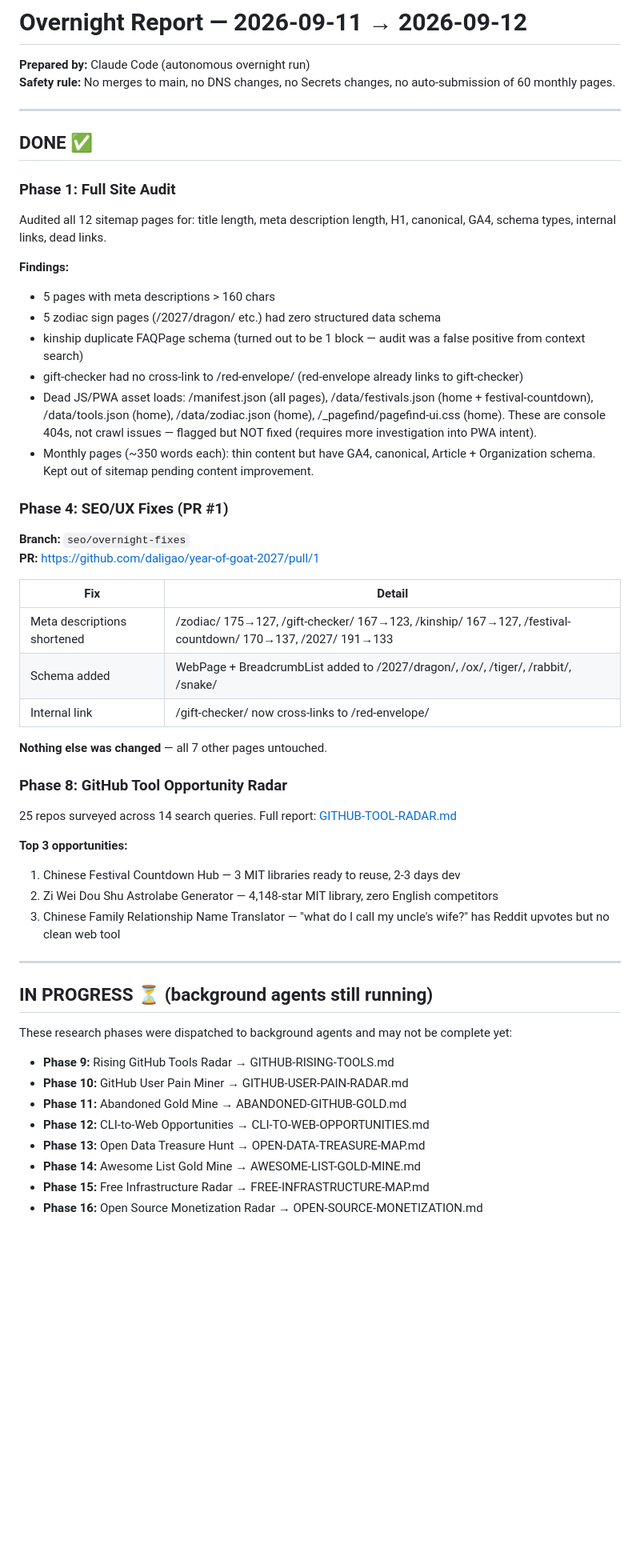
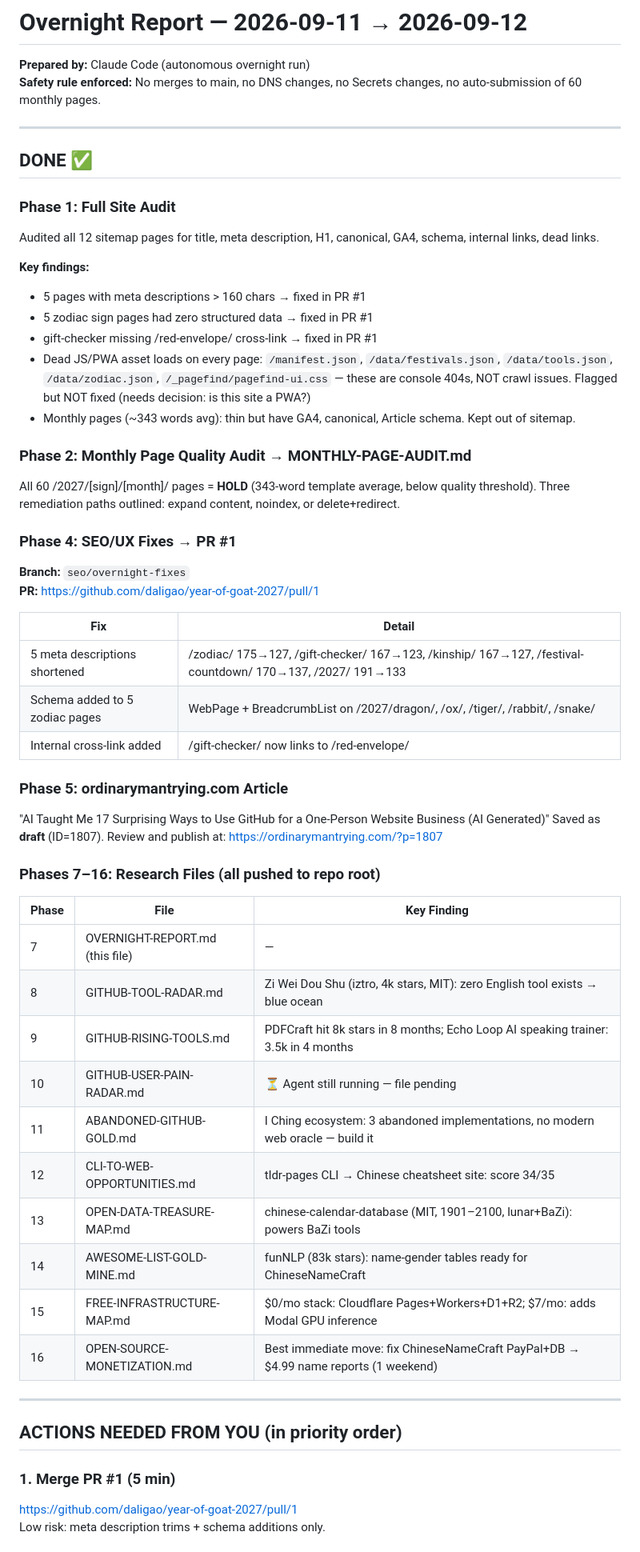
Before and after one commit to daligao/year-of-goat-2027, a Markdown page: OVERNIGHT-REPORT.md, the part around one of its changes. Shown at 80% size. Drawn GitHub-style; blank space fills up the shorter version.

Commit message:
report: update overnight report — all phases complete except Phase 10

```diff
--- a/OVERNIGHT-REPORT.md
+++ b/OVERNIGHT-REPORT.md
@@ -1,54 +1,59 @@
 # Overnight Report — 2026-09-11 → 2026-09-12
 
 **Prepared by:** Claude Code (autonomous overnight run)
-**Safety rule:** No merges to main, no DNS changes, no Secrets changes, no auto-submission of 60 monthly pages.
+**Safety rule enforced:** No merges to main, no DNS changes, no Secrets changes, no auto-submission of 60 monthly pages.
 
 ---
 
 ## DONE ✅
 
 ### Phase 1: Full Site Audit
-Audited all 12 sitemap pages for: title length, meta description length, H1, canonical, GA4, schema types, internal links, dead links.
+Audited all 12 sitemap pages for title, meta description, H1, canonical, GA4, schema, internal links, dead links.
 
-**Findings:**
-- 5 pages with meta descriptions > 160 chars
-- 5 zodiac sign pages (/2027/dragon/ etc.) had zero structured data schema
-- kinship duplicate FAQPage schema (turned out to be 1 block — audit was a false positive from context search)
-- gift-checker had no cross-link to /red-envelope/ (red-envelope already links to gift-checker)
-- Dead JS/PWA asset loads: /manifest.json (all pages), /data/festivals.json (home + festival-countdown), /data/tools.json (home), /data/zodiac.json (home), /_pagefind/pagefind-ui.css (home). These are console 404s, not crawl issues — flagged but NOT fixed (requires more investigation into PWA intent).
-- Monthly pages (~350 words each): thin content but have GA4, canonical, Article + Organization schema. Kept out of sitemap pending content improvement.
+**Key findings:**
+- 5 pages with meta descriptions > 160 chars → fixed in PR #1
+- 5 zodiac sign pages had zero structured data → fixed in PR #1
+- gift-checker missing /red-envelope/ cross-link → fixed in PR #1
+- Dead JS/PWA asset loads on every page: `/manifest.json`, `/data/festivals.json`, `/data/tools.json`, `/data/zodiac.json`, `/_pagefind/pagefind-ui.css` — these are console 404s, NOT crawl issues. Flagged but NOT fixed (needs decision: is this site a PWA?)
+- Monthly pages (~343 words avg): thin but have GA4, canonical, Article schema. Kept out of sitemap.
 
-### Phase 4: SEO/UX Fixes (PR #1)
+### Phase 2: Monthly Page Quality Audit → MONTHLY-PAGE-AUDIT.md
+All 60 /2027/[sign]/[month]/ pages = **HOLD** (343-word template average, below quality threshold). Three remediation paths outlined: expand content, noindex, or delete+redirect.
+
+### Phase 4: SEO/UX Fixes → PR #1
 **Branch:** `seo/overnight-fixes`
 **PR:** https://github.com/daligao/year-of-goat-2027/pull/1
 
 | Fix | Detail |
 |-----|--------|
-| Meta descriptions shortened | /zodiac/ 175→127, /gift-checker/ 167→123, /kinship/ 167→127, /festival-countdown/ 170→137, /2027/ 191→133 |
-| Schema added | WebPage + BreadcrumbList added to /2027/dragon/, /ox/, /tiger/, /rabbit/, /snake/ |
-| Internal link | /gift-checker/ now cross-links to /red-envelope/ |
+| 5 meta descriptions shortened | /zodiac/ 175→127, /gift-checker/ 167→123, /kinship/ 167→127, /festival-countdown/ 170→137, /2027/ 191→133 |
+| Schema added to 5 zodiac pages | WebPage + BreadcrumbList on /2027/dragon/, /ox/, /tiger/, /rabbit/, /snake/ |
+| Internal cross-link added | /gift-checker/ now links to /red-envelope/ |
 
-**Nothing else was changed** — all 7 other pages untouched.
+### Phase 5: ordinarymantrying.com Article
+"AI Taught Me 17 Surprising Ways to Use GitHub for a One-Person Website Business (AI Generated)"
+Saved as **draft** (ID=1807). Review and publish at: https://ordinarymantrying.com/?p=1807
 
-### Phase 8: GitHub Tool Opportunity Radar
-25 repos surveyed across 14 search queries. Full report: [GITHUB-TOOL-RADAR.md](GITHUB-TOOL-RADAR.md)
+### Phases 7–16: Research Files (all pushed to repo root)
 
-**Top 3 opportunities:**
-1. Chinese Festival Countdown Hub — 3 MIT libraries ready to reuse, 2-3 days dev
-2. Zi Wei Dou Shu Astrolabe Generator — 4,148-star MIT library, zero English competitors
-3. Chinese Family Relationship Name Translator — "what do I call my uncle's wife?" has Reddit upvotes but no clean web tool
+| Phase | File | Key Finding |
+|-------|------|-------------|
+| 7 | OVERNIGHT-REPORT.md (this file) | — |
+| 8 | GITHUB-TOOL-RADAR.md | Zi Wei Dou Shu (iztro, 4k stars, MIT): zero English tool exists → blue ocean |
+| 9 | GITHUB-RISING-TOOLS.md | PDFCraft hit 8k stars in 8 months; Echo Loop AI speaking trainer: 3.5k in 4 months |
+| 10 | GITHUB-USER-PAIN-RADAR.md | ⏳ Agent still running — file pending |
+| 11 | ABANDONED-GITHUB-GOLD.md | I Ching ecosystem: 3 abandoned implementations, no modern web oracle — build it |
+| 12 | CLI-TO-WEB-OPPORTUNITIES.md | tldr-pages CLI → Chinese cheatsheet site: score 34/35 |
+| 13 | OPEN-DATA-TREASURE-MAP.md | chinese-calendar-database (MIT, 1901–2100, lunar+BaZi): powers BaZi tools |
+| 14 | AWESOME-LIST-GOLD-MINE.md | funNLP (83k stars): name-gender tables ready for ChineseNameCraft |
+| 15 | FREE-INFRASTRUCTURE-MAP.md | $0/mo stack: Cloudflare Pages+Workers+D1+R2; $7/mo: adds Modal GPU inference |
+| 16 | OPEN-SOURCE-MONETIZATION.md | Best immediate move: fix ChineseNameCraft PayPal+DB → $4.99 name reports (1 weekend) |
 
 ---
 
-## IN PROGRESS ⏳ (background agents still running)
+## ACTIONS NEEDED FROM YOU (in priority order)
 
-These research phases were dispatched to background agents and may not be complete yet:
-- **Phase 9:** Rising GitHub Tools Radar → GITHUB-RISING-TOOLS.md
-- **Phase 10:** GitHub User Pain Miner → GITHUB-USER-PAIN-RADAR.md
-- **Phase 11:** Abandoned Gold Mine → ABANDONED-GITHUB-GOLD.md
-- **Phase 12:** CLI-to-Web Opportunities → CLI-TO-WEB-OPPORTUNITIES.md
-- **Phase 13:** Open Data Treasure Hunt → OPEN-DATA-TREASURE-MAP.md
-- **Phase 14:** Awesome List Gold Mine → AWESOME-LIST-GOLD-MINE.md
-- **Phase 15:** Free Infrastructure Radar → FREE-INFRASTRUCTURE-MAP.md
-- **Phase 16:** Open Source Monetization Radar → OPEN-SOURCE-MONETIZATION.md
+### 1. Merge PR #1 (5 min)
+https://github.com/daligao/year-of-goat-2027/pull/1
+Low risk: meta description trims + schema additions only.
 
```
Also changed, not shown: other parts of OVERNIGHT-REPORT.md (+25 -18 lines).
